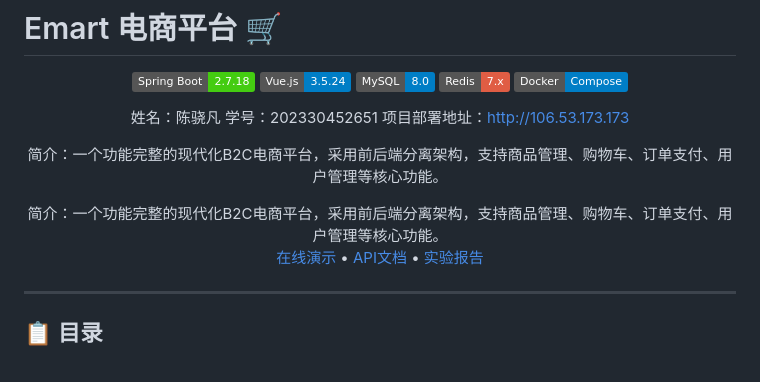
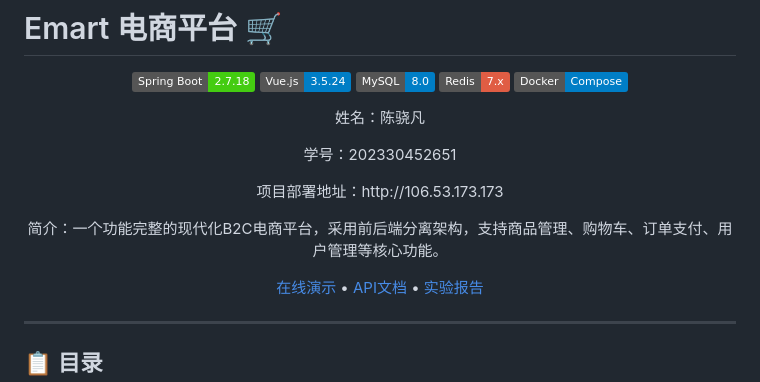
Before and after one commit to sunshineandmoonlight/emart, a Markdown page: README.md, the part around the change. Drawn GitHub-style; badges without logos.

```diff
--- a/README.md
+++ b/README.md
@@ -9,12 +9,12 @@
 ![Redis](https://img.shields.io/badge/Redis-7.x-red)
 ![Docker](https://img.shields.io/badge/Docker-Compose-blue)
 
-姓名：陈骁凡
-学号：202330452651
-项目部署地址：http://106.53.173.173
+<p>姓名：陈骁凡</p>
+<p>学号：202330452651</p>
+<p>项目部署地址：http://106.53.173.173</p>
 <p>简介：一个功能完整的现代化B2C电商平台，采用前后端分离架构，支持商品管理、购物车、订单支付、用户管理等核心功能。
 </p>
-简介：一个功能完整的现代化B2C电商平台，采用前后端分离架构，支持商品管理、购物车、订单支付、用户管理等核心功能。
+
 
 [在线演示](http://106.53.173.173) • [API文档](http://106.53.173.173/swagger-ui.html) • [实验报告](./实验报告.md)
 
```
